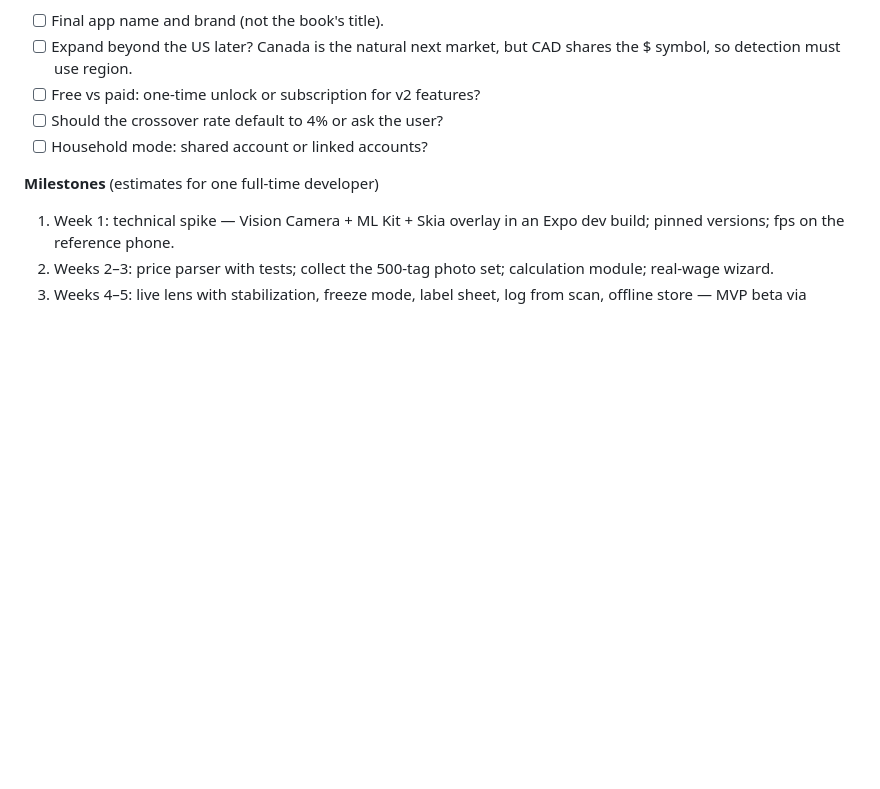
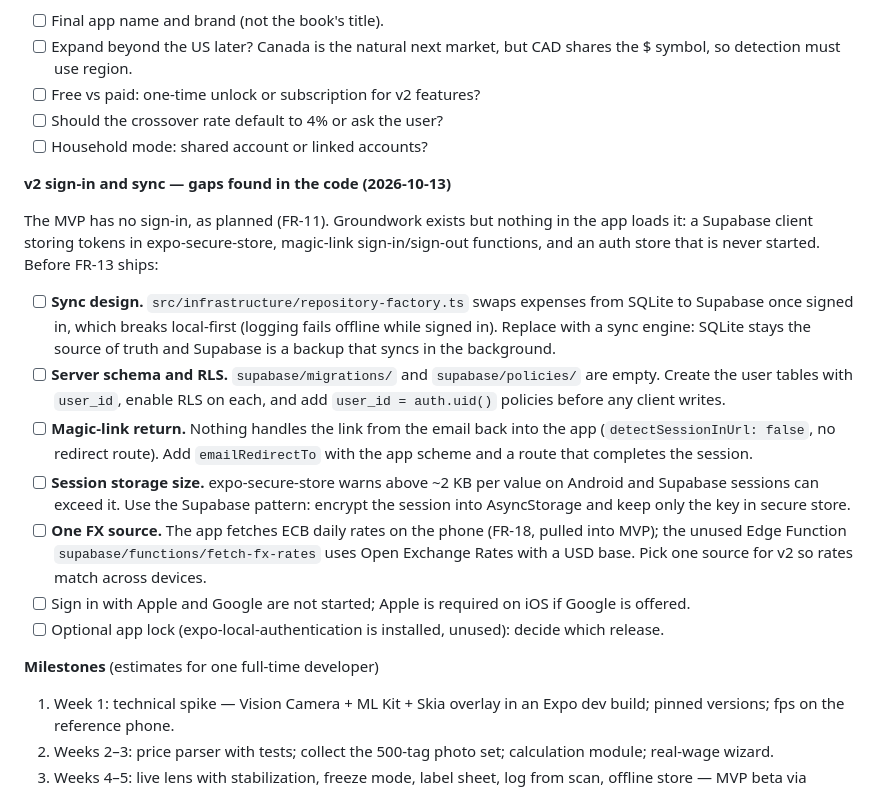
Before and after one commit to suryasurakhman-spec/life-energy, a Markdown page: docs/prd.md, the part around the change. Rendered like a GitHub page; blank space fills up the shorter version.

Commit message:
docs: record v2 sign-in and sync gaps in the PRD open questions
Co-Authored-By: Claude Opus 5.5 <noreply@anthropic.com>

```diff
--- a/docs/prd.md
+++ b/docs/prd.md
@@ -340,6 +340,18 @@ The biggest risks are misread prices on real store tags and slow phones; a week-
 - [ ] Should the crossover rate default to 4% or ask the user?
 - [ ] Household mode: shared account or linked accounts?
 
+**v2 sign-in and sync — gaps found in the code (2026-10-13)**
+
+The MVP has no sign-in, as planned (FR-11). Groundwork exists but nothing in the app loads it: a Supabase client storing tokens in expo-secure-store, magic-link sign-in/sign-out functions, and an auth store that is never started. Before FR-13 ships:
+
+- [ ] **Sync design.** `src/infrastructure/repository-factory.ts` swaps expenses from SQLite to Supabase once signed in, which breaks local-first (logging fails offline while signed in). Replace with a sync engine: SQLite stays the source of truth and Supabase is a backup that syncs in the background.
+- [ ] **Server schema and RLS.** `supabase/migrations/` and `supabase/policies/` are empty. Create the user tables with `user_id`, enable RLS on each, and add `user_id = auth.uid()` policies before any client writes.
+- [ ] **Magic-link return.** Nothing handles the link from the email back into the app (`detectSessionInUrl: false`, no redirect route). Add `emailRedirectTo` with the app scheme and a route that completes the session.
+- [ ] **Session storage size.** expo-secure-store warns above ~2 KB per value on Android and Supabase sessions can exceed it. Use the Supabase pattern: encrypt the session into AsyncStorage and keep only the key in secure store.
+- [ ] **One FX source.** The app fetches ECB daily rates on the phone (FR-18, pulled into MVP); the unused Edge Function `supabase/functions/fetch-fx-rates` uses Open Exchange Rates with a USD base. Pick one source for v2 so rates match across devices.
+- [ ] Sign in with Apple and Google are not started; Apple is required on iOS if Google is offered.
+- [ ] Optional app lock (expo-local-authentication is installed, unused): decide which release.
+
 **Milestones** (estimates for one full-time developer)
 
 1. Week 1: technical spike — Vision Camera + ML Kit + Skia overlay in an Expo dev build; pinned versions; fps on the reference phone.
```
